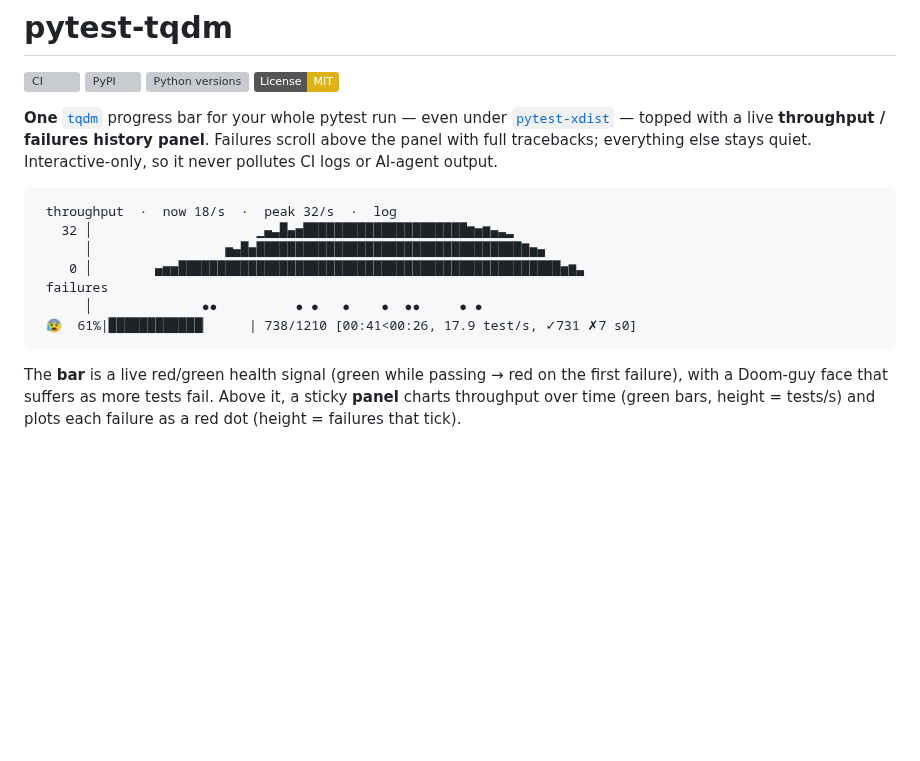
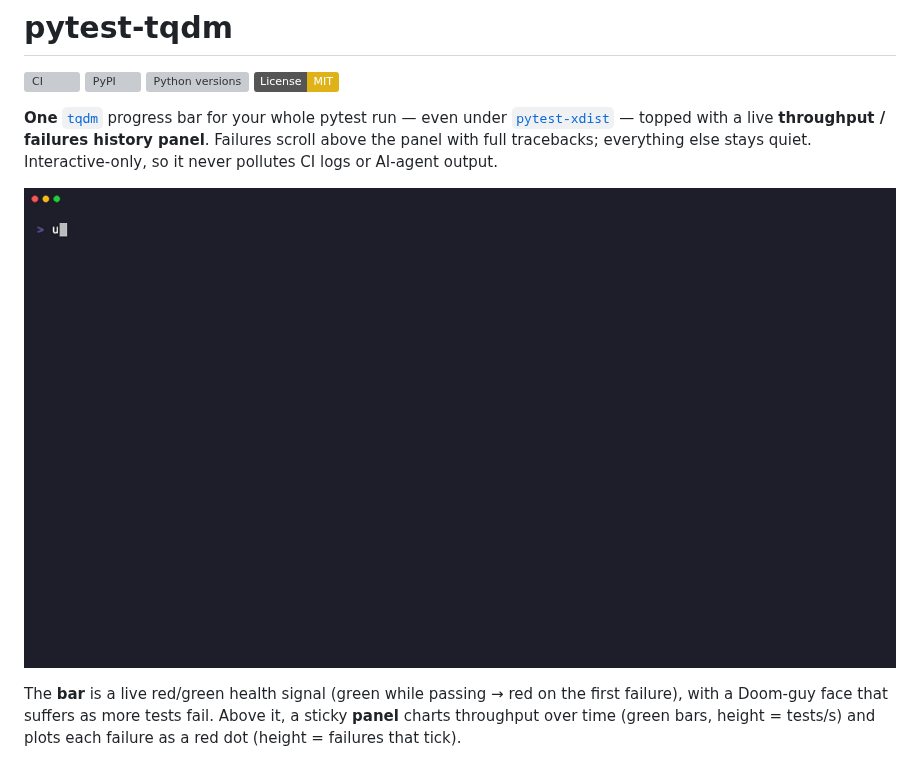
Before and after one commit to mpasternak/pytest-tqdm, a Markdown page: README.md, the part around the change. GitHub-like rendering; pictures changed too: docs/demo.gif (added); badges without logos; blank space fills up the shorter version; grey boxes are pictures that could not be loaded.

Commit message:
docs: add animated demo GIF to the README hero
Crafted ~13s scenario (vhs): log-scaled throughput panel, failure tracebacks
scrolling above it, red bar + red failure dots, the face degrading, totals.

Co-Authored-By: Claude Opus 4.8 (1M context) <noreply@anthropic.com>

````diff
--- a/README.md
+++ b/README.md
@@ -11,15 +11,7 @@ topped with a live **throughput / failures history panel**. Failures scroll
 above the panel with full tracebacks; everything else stays quiet.
 Interactive-only, so it never pollutes CI logs or AI-agent output.
 
-```
- throughput  ·  now 18/s  ·  peak 32/s  ·  log
-   32 │                     ▁▄▃█▄▅█████████████████████▆▅▆▄▃▂
-      │                 ▅▄█▅██████████████████████████████████▇▅▄
-    0 │        ▄▅▅█████████████████████████████████████████████████▅▆▃
- failures
-      │              ●●          ● ●   ●    ●  ●●     ● ●
- 😰  61%|████████████▏     | 738/1210 [00:41<00:26, 17.9 test/s, ✓731 ✗7 s0]
-```
+![pytest-tqdm in action — the history panel, red/green bar and failures scrolling above](docs/demo.gif)
 
 The **bar** is a live red/green health signal (green while passing → red on the
 first failure), with a Doom-guy face that suffers as more tests fail. Above it,
````
